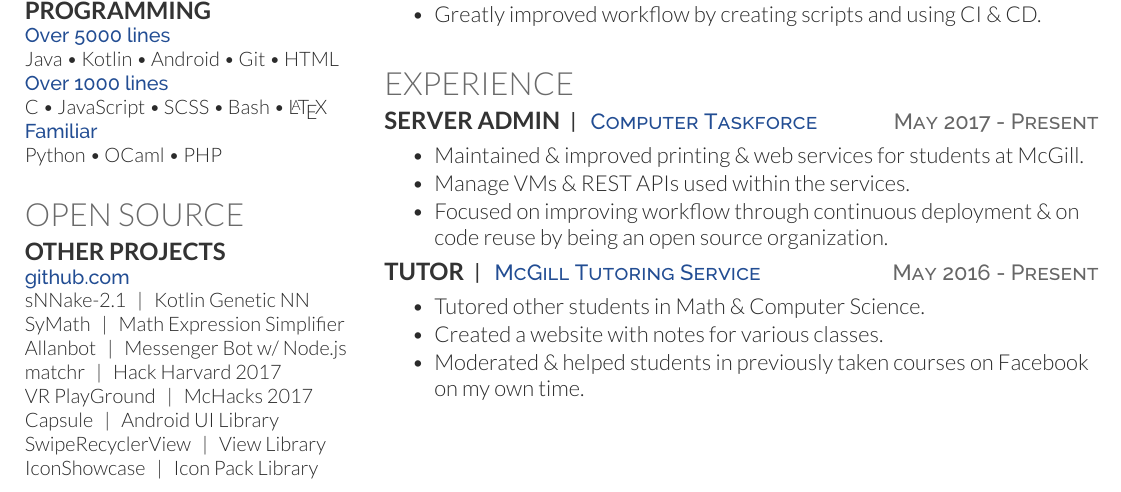
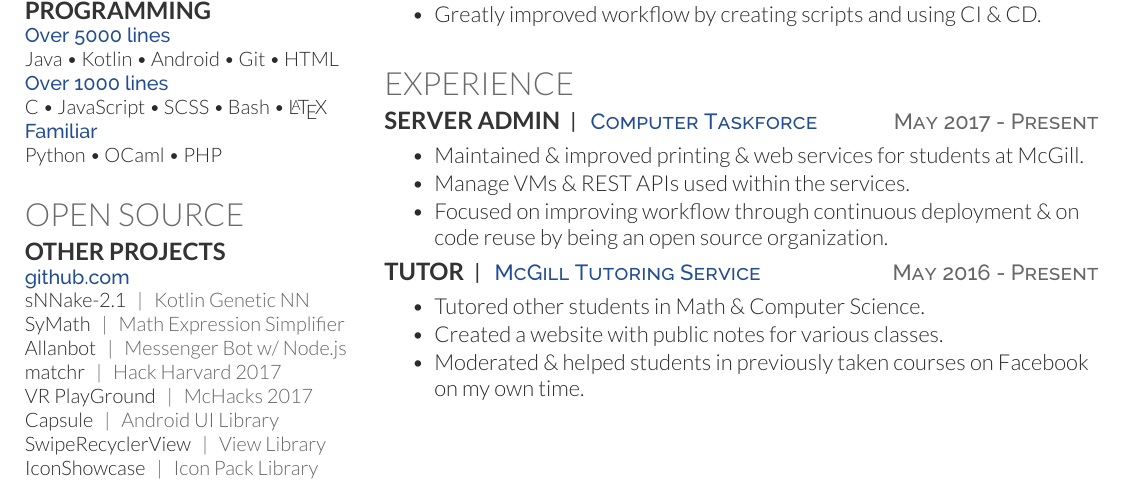
Before and after one commit to AllanWang/AllanWang-Resume, a LaTeX CV (resume.tex, which reads allanwang-resume.cls): part of the page, cut so that both start at the same text. Compiled offline with XeLaTeX.

Commit message:
Add more features

```diff
--- a/allanwang-resume.cls
+++ b/allanwang-resume.cls
@@ -81,6 +83,7 @@
 
 % Font Awesome
 \usepackage{fontawesome}
+\usepackage{hyperref,xparse}
 
 % Date command
 \usepackage[absolute]{textpos}
@@ -110,6 +113,11 @@
 	\end{tabular}
 }
 
+\newcommand{\githublink}[3]{\lowercase{\href{https://www.github.com/#1/#2}}{#3}}
+
+\NewDocumentCommand{\mygithub}{mo}
+{\githublink{\ting@github}{#1}{\IfValueTF{#2}{#2}{#1}}}
+
 \newcolumntype{L}[1]{>{\raggedright\let\newline\\\arraybackslash\hspace{0pt}}m{#1}}
 \newcommand{\header}[0]{
 
@@ -121,9 +129,9 @@
   	\begin{minipage}{0.6\textwidth}
     	\hfill
 		\headertable{\textcolor{accent}{\faPhone} \, \ting@phone}
-		{\textcolor{accent}{\faChain} \, \ting@website}
-		{\textcolor{accent}{\faEnvelope} \, \ting@email}
-		{\textcolor{accent}{\faGithub} \, github.com/\ting@github}
+		{\href{https://www.\ting@website}{\textcolor{accent}{\faChain} \, \ting@website}}
+		{\href{mailto:\ting@email}{\textcolor{accent}{\faEnvelope} \, \ting@email}}
+		{\href{https://www.github.com/\ting@github}{\textcolor{accent}{\faGithub} \, github.com/\ting@github}}
 	\end{minipage} \\
 }
 
@@ -175,4 +183,6 @@
 	\ifnum\commandkey{forks} > 0 \textcolor{date}{\faCodeFork} \, \commandkey{forks} \quad \fi
 }
 
-\newcommand{\pair}[2]{#1 \, \color{accent}\selectfont | \, #2 \normalfont}
+\newcommand{\pair}[2]{#1 \, {\addfontfeature{Color=date}| \, #2}}
+
+\newcommand{\playstorelink}[2]{\lowercase{\href{https://play.google.com/store/apps/details?id=#1}}{#2}}
--- a/resume.tex
+++ b/resume.tex
@@ -65,14 +65,14 @@
 	\section{Open Source}
 	\subsection{Other Projects}
 	\content{github.com}
-	\pair{sNNake-2.1}{Kotlin Genetic NN} \\
-	\pair{SyMath}{Math Expression Simplifier} \\
-	\pair{Allanbot}{Messenger Bot w/ Node.js} \\
-	\pair{matchr}{Hack Harvard 2017} \\
-	\pair{VR PlayGround}{McHacks 2017} \\
-	\pair{Capsule}{Android UI Library} \\
-	\pair{SwipeRecyclerView}{View Library} \\
-	\pair{IconShowcase}{Icon Pack Library} \\
+	\pair{\mygithub{sNNake-2.1}}{Kotlin Genetic NN} \\
+	\pair{\githublink{Wolfram-Beta}{SyMath}{SyMath}}{Math Expression Simplifier} \\
+	\pair{\mygithub{AllanBot-Public}[Allanbot]}{Messenger Bot w/ Node.js} \\
+	\pair{\githublink{Harvard2017}{matchr}{matchr}}{Hack Harvard 2017} \\
+	\pair{\mygithub{VR-McHacks-2017}[VR PlayGround]}{McHacks 2017} \\
+	\pair{\mygithub{Capsule}}{Android UI Library} \\
+	\pair{\mygithub{SwipeRecyclerView}}{View Library} \\
+	\pair{\githublink{jahirfiquitiva}{IconShowcase}{IconShowcase}}{Icon Pack Library} \\
 
 \end{minipage}
 \hfill
@@ -131,7 +131,7 @@
 	\project{Tutor}{McGill Tutoring Service}{May 2016 - Present}
 	\begin{tightemize}
 		\item Tutored other students in Math \& Computer Science.
-		\item Created a website with notes for various classes.
+		\item Created a website with public notes for various classes.
 		\item Moderated \& helped students in previously taken courses on Facebook on my own time.
 	\end{tightemize}
 
```
Also changed, not shown: allanwang-resume.cls (2 more changed lines), resume.tex (6 more changed lines).
